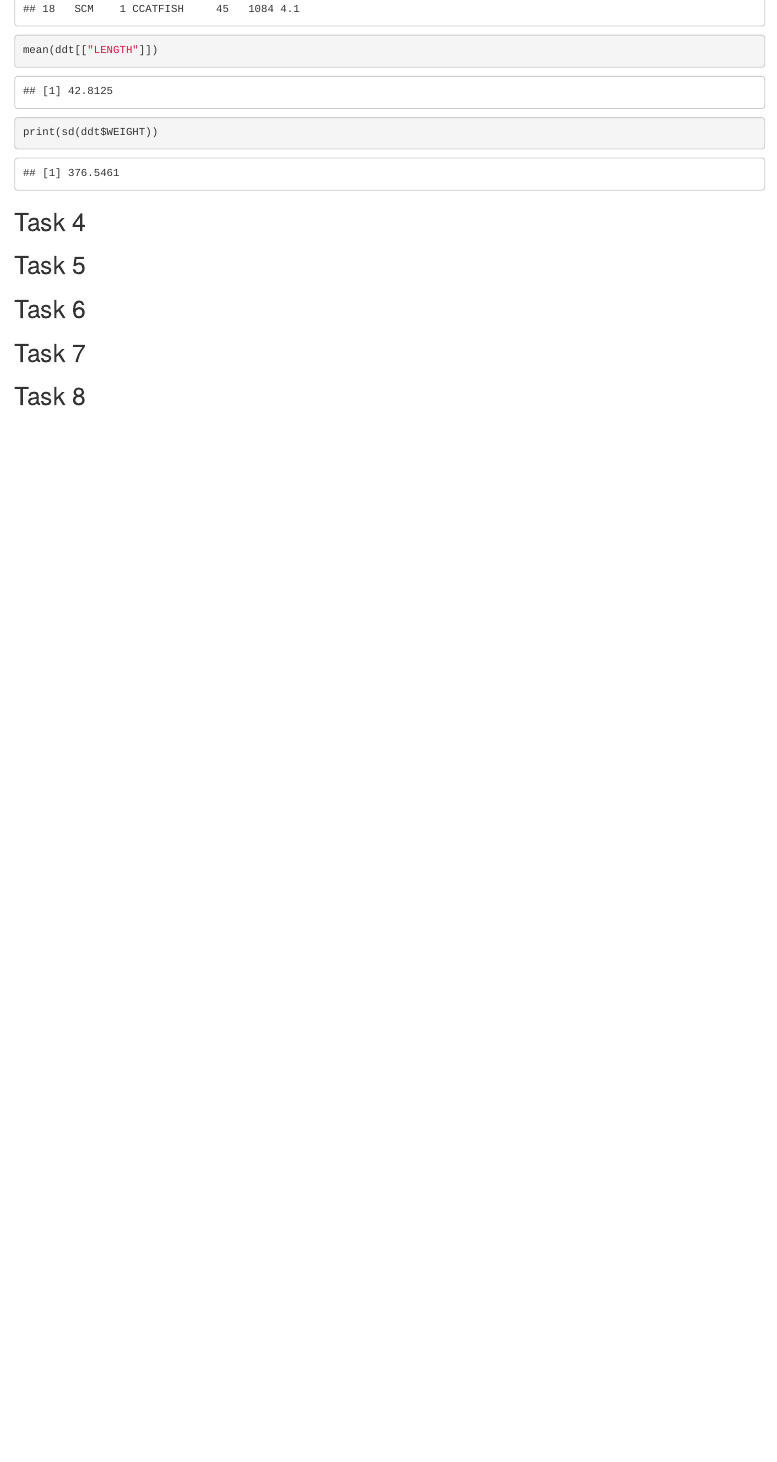
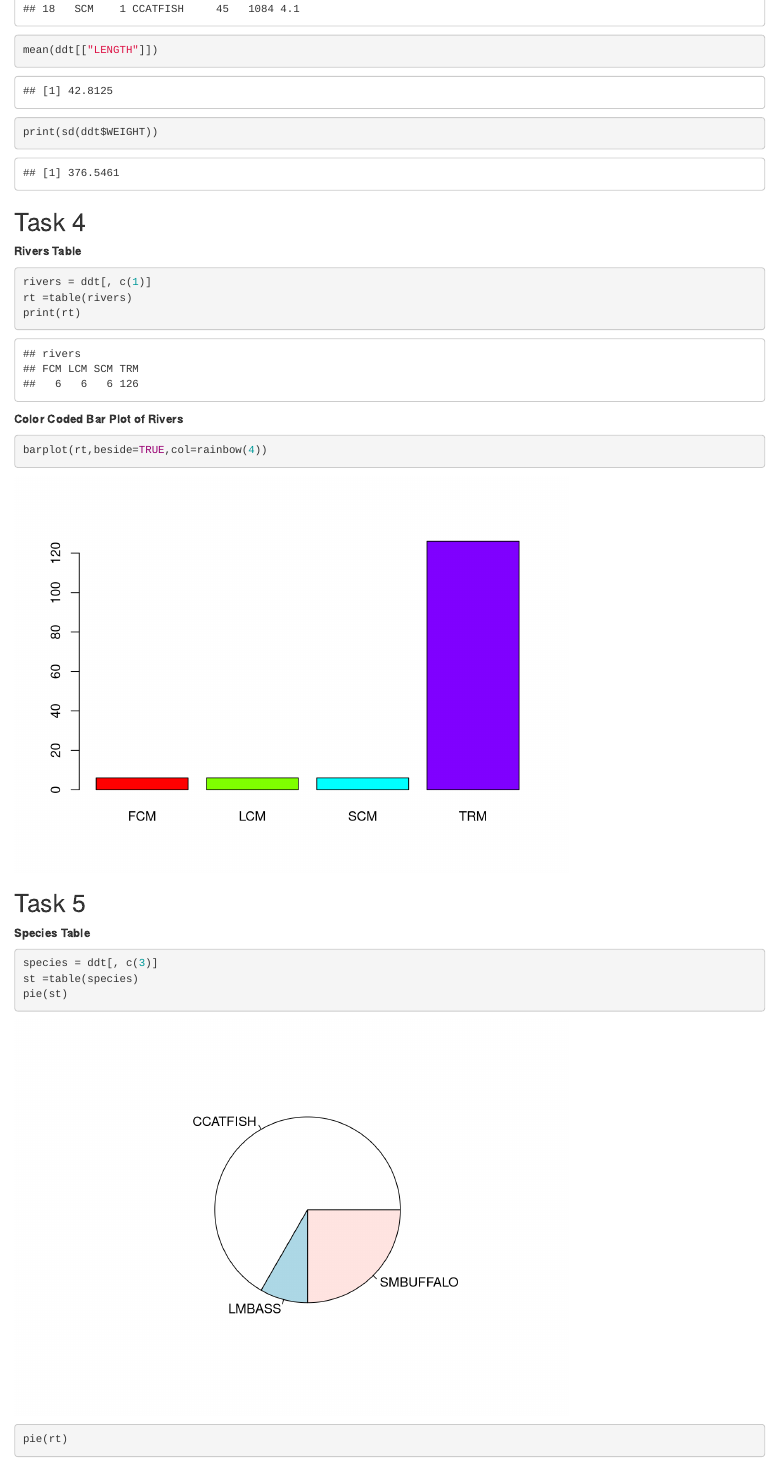
Before and after one commit to netanelreese/stats-lab1, an R Markdown document (Lab1.Rmd): the page in a window 1100 px wide, from 1450 px down. Rendered offline with R 4.5, knitr and Pandoc, with nearby package versions.

Commit message:
Task five complete

````diff
--- a/Lab1.Rmd
+++ b/Lab1.Rmd
@@ -44,10 +44,25 @@ print(sd(ddt$WEIGHT))
 
 ## Task 4
 
+**Rivers Table**
 ```{r}
+rivers = ddt[, c(1)]
+rt =table(rivers)
+print(rt)
+```
+**Color Coded Bar Plot of Rivers**
+```{r}
+barplot(rt,beside=TRUE,col=rainbow(4))
 ```
 
 ## Task 5
+**Species Table**
+```{r}
+species = ddt[, c(3)]
+st =table(species)
+pie(st)
+pie(rt)
+```
 
 ## Task 6
 
````
Also changed, not shown: Lab1.html.
